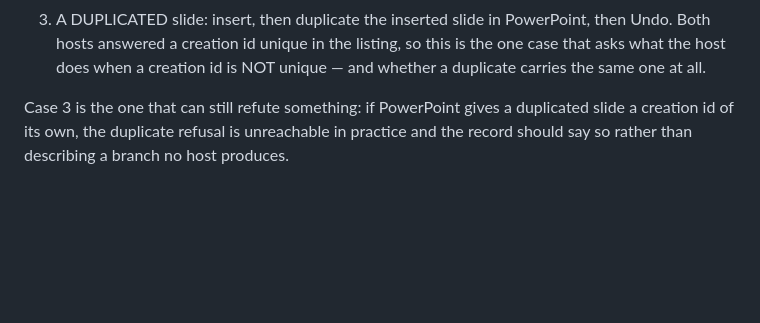
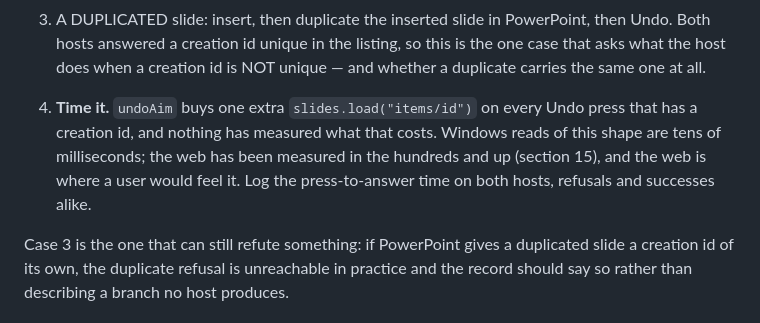
Before and after one commit to dannbleeker/SSF-Slide-Elements, a Markdown page: docs/BACKLOG.md, the part around the change. GitHub-like rendering; blank space fills up the shorter version.

Commit message:
Say what the creation-id check COSTS, since nothing did
`undoAim` buys one extra `slides.load("items/id")` on every Undo press that has
a creation id to check. The decisions log described what the check decides and
said nothing about what it costs, which is half a decision.

It is one listing read, taken BEFORE anything is asked of the host, so a refusal
costs that read and nothing else. The wall-clock figure is NOT measured on
either host and this does not invent one: Windows reads of this shape are tens
of milliseconds and the web has been measured in the hundreds and up (section
15), and the web is where a user would feel it. Timing it is now a numbered step
of the round `docs/BACKLOG.md` carries, on both hosts, refusals and successes
alike.

Co-Authored-By: Claude Opus 5 <noreply@anthropic.com>

```diff
--- a/docs/BACKLOG.md
+++ b/docs/BACKLOG.md
@@ -73,6 +73,13 @@ id and the positional id logged side by side each time:
    then Undo. Both hosts answered a creation id unique in the listing, so this
    is the one case that asks what the host does when a creation id is NOT
    unique — and whether a duplicate carries the same one at all.
+
+4. **Time it.** `undoAim` buys one extra `slides.load("items/id")` on every
+   Undo press that has a creation id, and nothing has measured what that costs.
+   Windows reads of this shape are tens of milliseconds; the web has been
+   measured in the hundreds and up (section 15), and the web is where a user
+   would feel it. Log the press-to-answer time on both hosts, refusals and
+   successes alike.
 
 Case 3 is the one that can still refute something: if PowerPoint gives a
 duplicated slide a creation id of its own, the duplicate refusal is unreachable
```
Also changed, not shown: docs/DESIGN.md (+1 -1 lines).
